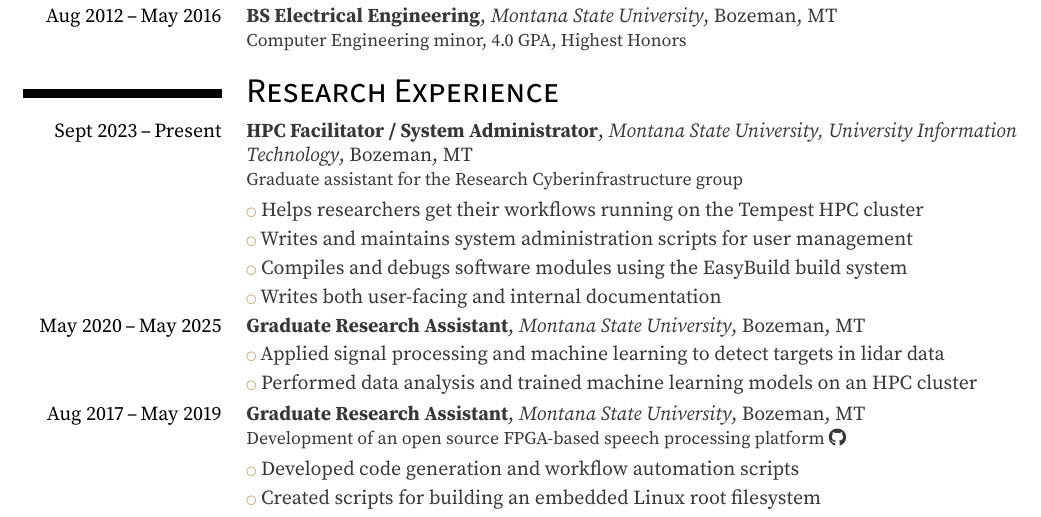
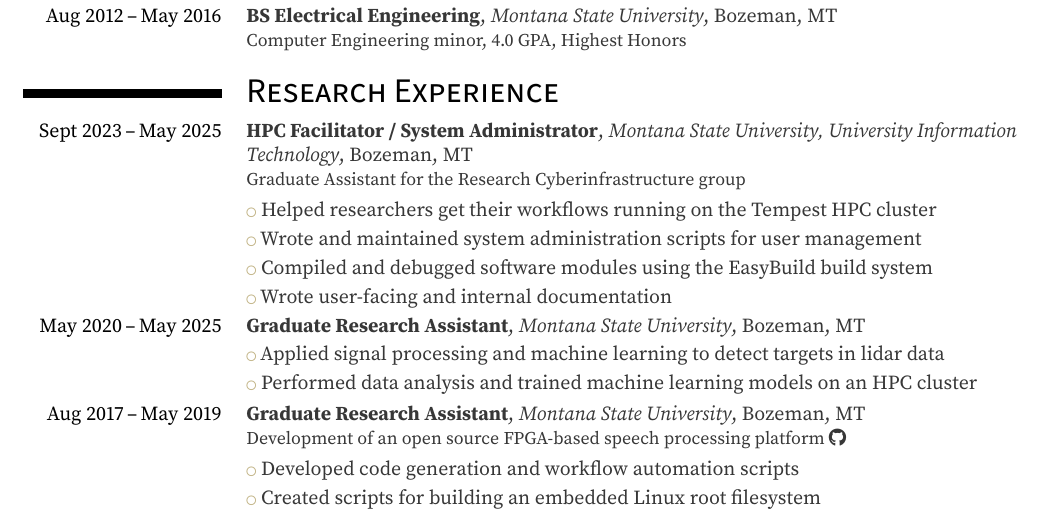
Before and after one commit to tvannoy/cv, a LaTeX CV (cv.tex): part of page 1 of 4, cut so that both start at the same text. Compiled offline with pdfLaTeX.

Commit message:
update RCI position

```diff
--- a/cv.tex
+++ b/cv.tex
@@ -227,11 +227,11 @@
 
 \section{Research Experience}
 
-\cventry{Sept 2023\,--\,Present}{HPC Facilitator / System Administrator}{Montana State University, University Information Technology}{Bozeman, MT}{}{Graduate assistant for the Research Cyberinfrastructure group}
-\cvlistitem{Helps researchers get their workflows running on the Tempest HPC cluster}
-\cvlistitem{Writes and maintains system administration scripts for user management}
-\cvlistitem{Compiles and debugs software modules using the EasyBuild build system}
-\cvlistitem{Writes both user-facing and internal documentation}
+\cventry{Sept 2023\,--\,May 2025}{HPC Facilitator / System Administrator}{Montana State University, University Information Technology}{Bozeman, MT}{}{Graduate Assistant for the Research Cyberinfrastructure group}
+\cvlistitem{Helped researchers get their workflows running on the Tempest HPC cluster}
+\cvlistitem{Wrote and maintained system administration scripts for user management}
+\cvlistitem{Compiled and debugged software modules using the EasyBuild build system}
+\cvlistitem{Wrote user-facing and internal documentation}
 
 \cventry{May 2020\,--\,May 2025}{Graduate Research Assistant}{Montana State University}{Bozeman, MT}{}{}
 \cvlistitem{Applied signal processing and machine learning to detect targets in lidar data}
```
